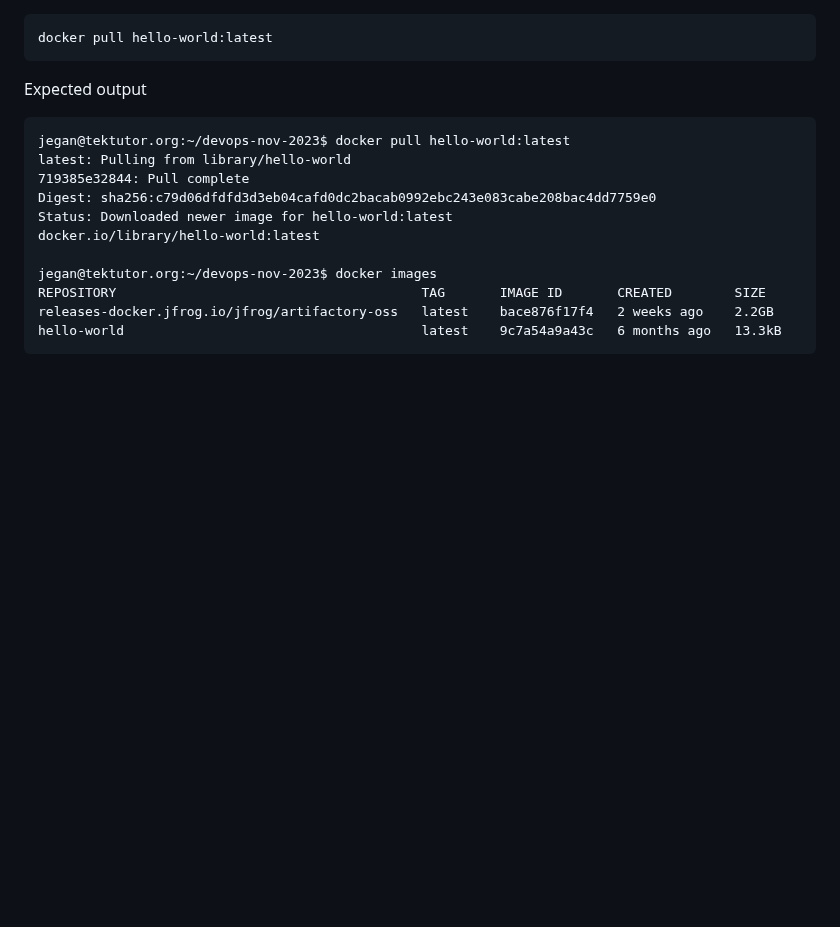
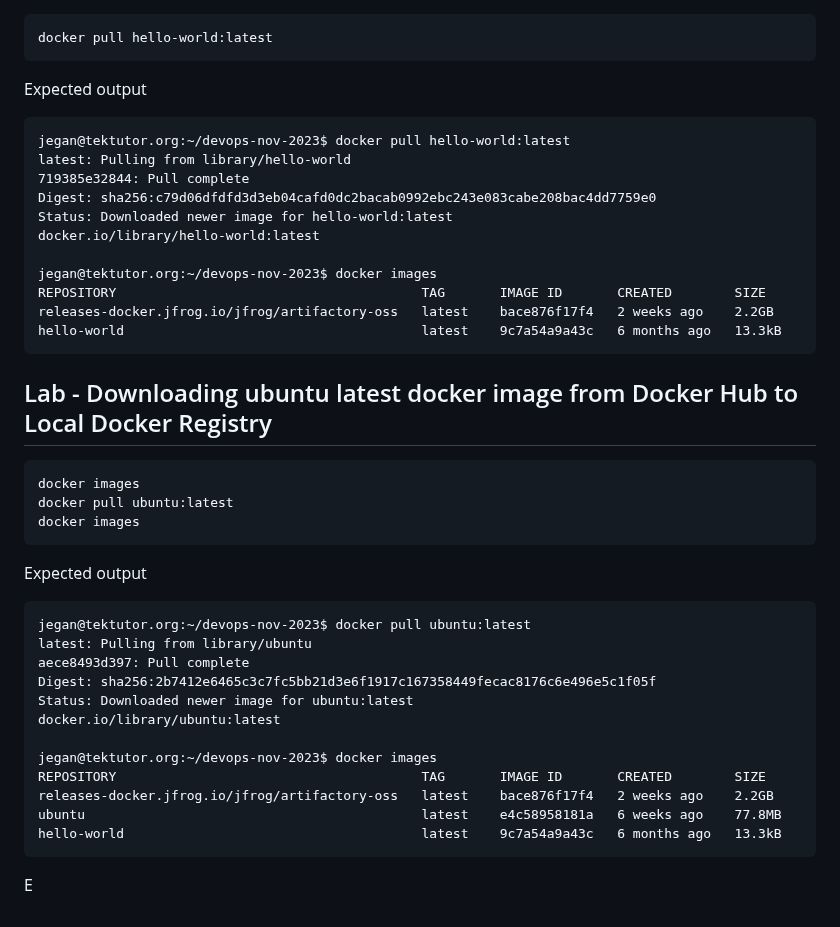
Before and after one commit to tektutor/devops-nov-2023, a Markdown page: Day2/README.md, the part around the change. Drawn GitHub-style; blank space fills up the shorter version.

````diff
--- a/Day2/README.md
+++ b/Day2/README.md
@@ -166,3 +166,28 @@ REPOSITORY                                       TAG       IMAGE ID       CREATE
 releases-docker.jfrog.io/jfrog/artifactory-oss   latest    bace876f17f4   2 weeks ago    2.2GB
 hello-world                                      latest    9c7a54a9a43c   6 months ago   13.3kB
 </pre>
+
+## Lab - Downloading ubuntu latest docker image from Docker Hub to Local Docker Registry
+```
+docker images
+docker pull ubuntu:latest
+docker images
+```
+
+Expected output
+<pre>
+jegan@tektutor.org:~/devops-nov-2023$ docker pull ubuntu:latest
+latest: Pulling from library/ubuntu
+aece8493d397: Pull complete
+Digest: sha256:2b7412e6465c3c7fc5bb21d3e6f1917c167358449fecac8176c6e496e5c1f05f
+Status: Downloaded newer image for ubuntu:latest
+docker.io/library/ubuntu:latest
+
+jegan@tektutor.org:~/devops-nov-2023$ docker images
+REPOSITORY                                       TAG       IMAGE ID       CREATED        SIZE
+releases-docker.jfrog.io/jfrog/artifactory-oss   latest    bace876f17f4   2 weeks ago    2.2GB
+ubuntu                                           latest    e4c58958181a   6 weeks ago    77.8MB
+hello-world                                      latest    9c7a54a9a43c   6 months ago   13.3kB
+</pre>
+
+E
````
